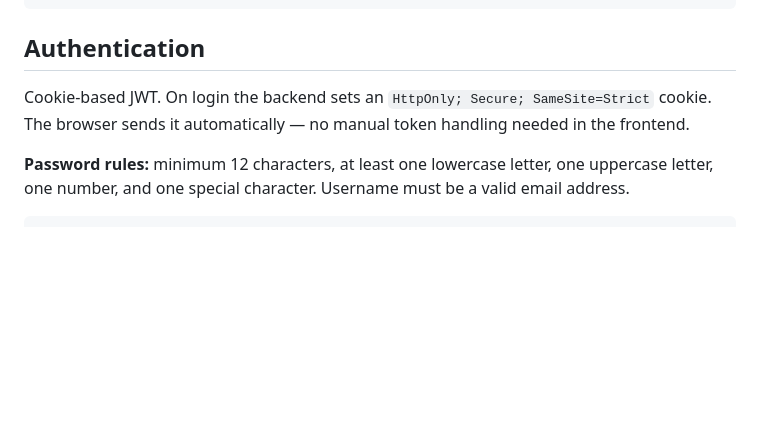
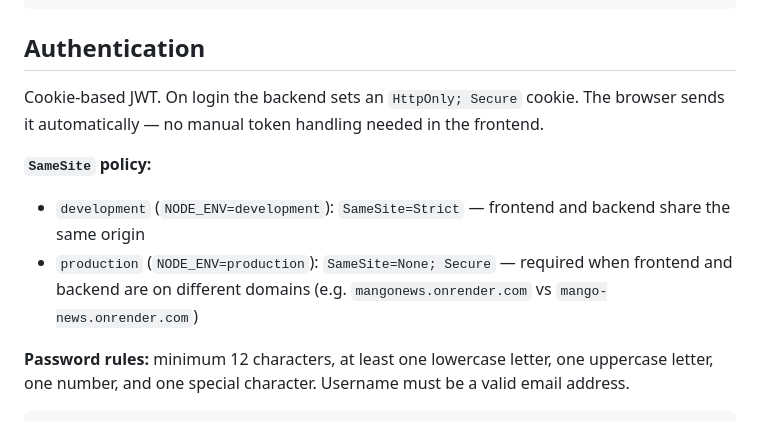
Before and after one commit to 1nst4ll/mango-news, a Markdown page: docs/backend-setup.md, the part around the change. GitHub-like rendering; blank space fills up the shorter version.

```diff
--- a/docs/backend-setup.md
+++ b/docs/backend-setup.md
@@ -132,7 +132,11 @@ npm start     # production
 
 ## Authentication
 
-Cookie-based JWT. On login the backend sets an `HttpOnly; Secure; SameSite=Strict` cookie. The browser sends it automatically — no manual token handling needed in the frontend.
+Cookie-based JWT. On login the backend sets an `HttpOnly; Secure` cookie. The browser sends it automatically — no manual token handling needed in the frontend.
+
+**`SameSite` policy:**
+- `development` (`NODE_ENV=development`): `SameSite=Strict` — frontend and backend share the same origin
+- `production` (`NODE_ENV=production`): `SameSite=None; Secure` — required when frontend and backend are on different domains (e.g. `mangonews.onrender.com` vs `mango-news.onrender.com`)
 
 **Password rules:** minimum 12 characters, at least one lowercase letter, one uppercase letter, one number, and one special character. Username must be a valid email address.
 
```
Also changed, not shown: docs/deployment.md (+2 -0 lines), docs/troubleshooting.md (+18 -7 lines).
